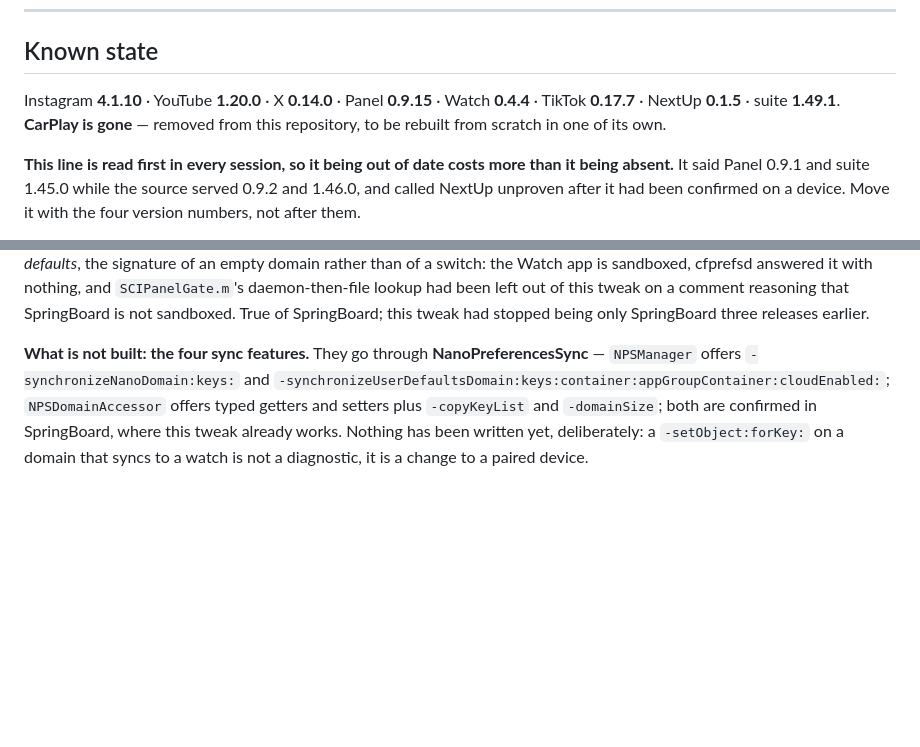
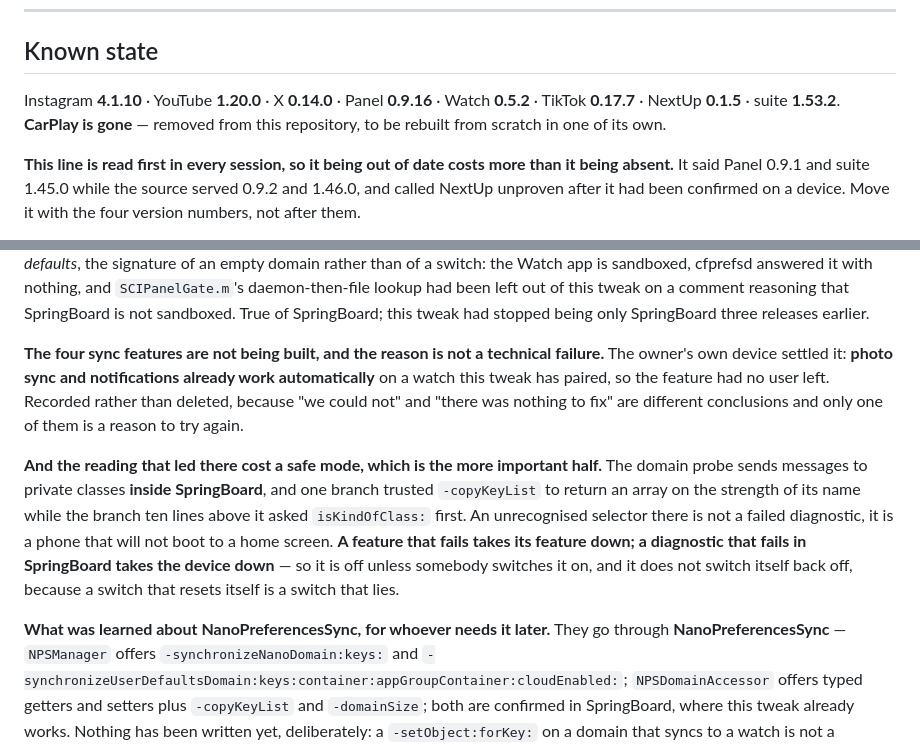
Before and after one commit to ibrahim2100/Albrhi-Repo, a Markdown page: CLAUDE.md, 2 parts joined by grey strips. GitHub-like rendering; blank space fills up the shorter version.

```diff
--- a/CLAUDE.md
+++ b/CLAUDE.md
@@ -1398,8 +1398,8 @@ far less surface area than a real compressor for a few-kilobyte archive.
 
 ## Known state
 
-Instagram **4.1.10** · YouTube **1.20.0** · X **0.14.0** · Panel **0.9.15** · Watch **0.4.4** · TikTok **0.17.7** ·
-NextUp **0.1.5** · suite **1.49.1**. **CarPlay is gone** — removed from this repository, to be
+Instagram **4.1.10** · YouTube **1.20.0** · X **0.14.0** · Panel **0.9.16** · Watch **0.5.2** · TikTok **0.17.7** ·
+NextUp **0.1.5** · suite **1.53.2**. **CarPlay is gone** — removed from this repository, to be
 rebuilt from scratch in one of its own.
 
 **This line is read first in every session, so it being out of date costs more than it being
@@ -1516,7 +1516,22 @@ and `SCIPanelGate.m`'s daemon-then-file lookup had been left out of this tweak o
 that SpringBoard is not sandboxed. True of SpringBoard; this tweak had stopped being only SpringBoard
 three releases earlier.
 
-**What is not built: the four sync features.** They go through **NanoPreferencesSync** —
+**The four sync features are not being built, and the reason is not a technical failure.** The
+owner's own device settled it: **photo sync and notifications already work automatically** on a
+watch this tweak has paired, so the feature had no user left. Recorded rather than deleted, because
+"we could not" and "there was nothing to fix" are different conclusions and only one of them is a
+reason to try again.
+
+**And the reading that led there cost a safe mode, which is the more important half.** The domain
+probe sends messages to private classes **inside SpringBoard**, and one branch trusted
+`-copyKeyList` to return an array on the strength of its name while the branch ten lines above it
+asked `isKindOfClass:` first. An unrecognised selector there is not a failed diagnostic, it is a
+phone that will not boot to a home screen. **A feature that fails takes its feature down; a
+diagnostic that fails in SpringBoard takes the device down** — so it is off unless somebody switches
+it on, and it does not switch itself back off, because a switch that resets itself is a switch that
+lies.
+
+**What was learned about NanoPreferencesSync, for whoever needs it later.** They go through **NanoPreferencesSync** —
 `NPSManager` offers `-synchronizeNanoDomain:keys:` and
 `-synchronizeUserDefaultsDomain:keys:container:appGroupContainer:cloudEnabled:`; `NPSDomainAccessor`
 offers typed getters and setters plus `-copyKeyList` and `-domainSize`; both are confirmed in
```
Also changed, not shown: README.md (+36 -17 lines).
